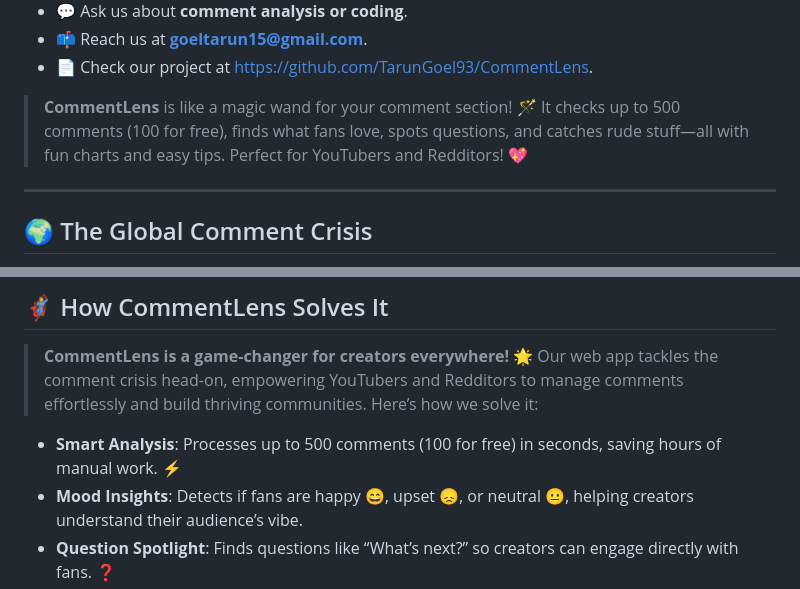
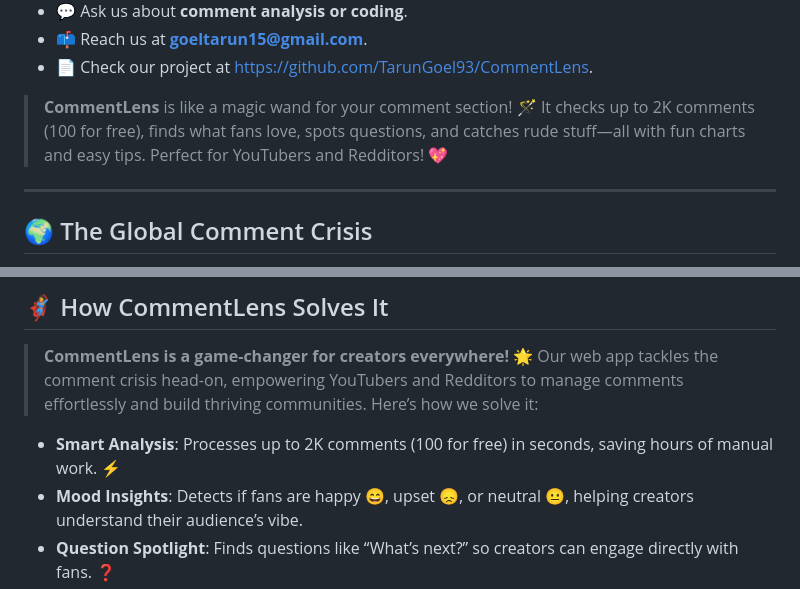
Before and after one commit to TarunGoel93/CommentLens, a Markdown page: README.md, 2 parts joined by grey strips. Rendered like a GitHub page.

```diff
--- a/README.md
+++ b/README.md
@@ -20,7 +20,7 @@
 - 📫 Reach us at **goeltarun15@gmail.com**.
 - 📄 Check our project at [https://github.com/TarunGoel93/CommentLens](https://github.com/TarunGoel93/CommentLens).
 
-> **CommentLens** is like a magic wand for your comment section! 🪄 It checks up to 500 comments (100 for free), finds what fans love, spots questions, and catches rude stuff—all with fun charts and easy tips. Perfect for YouTubers and Redditors! 💖
+> **CommentLens** is like a magic wand for your comment section! 🪄 It checks up to 2K comments (100 for free), finds what fans love, spots questions, and catches rude stuff—all with fun charts and easy tips. Perfect for YouTubers and Redditors! 💖
 
 ---
 
@@ -41,7 +41,7 @@ This crisis affects creators worldwide, from new YouTubers to Reddit pros, riski
 
 > **CommentLens is a game-changer for creators everywhere!** 🌟 Our web app tackles the comment crisis head-on, empowering YouTubers and Redditors to manage comments effortlessly and build thriving communities. Here’s how we solve it:
 
-- **Smart Analysis**: Processes up to 500 comments (100 for free) in seconds, saving hours of manual work. ⚡
+- **Smart Analysis**: Processes up to 2K comments (100 for free) in seconds, saving hours of manual work. ⚡
 - **Mood Insights**: Detects if fans are happy 😄, upset 😞, or neutral 😐, helping creators understand their audience’s vibe.
 - **Question Spotlight**: Finds questions like “What’s next?” so creators can engage directly with fans. ❓
 - **Toxicity Filter**: Spots rude or hateful comments, even in Hindi, to keep communities positive and safe. 🛑
```
Also changed, not shown: other parts of README.md (+2 -2 lines).
